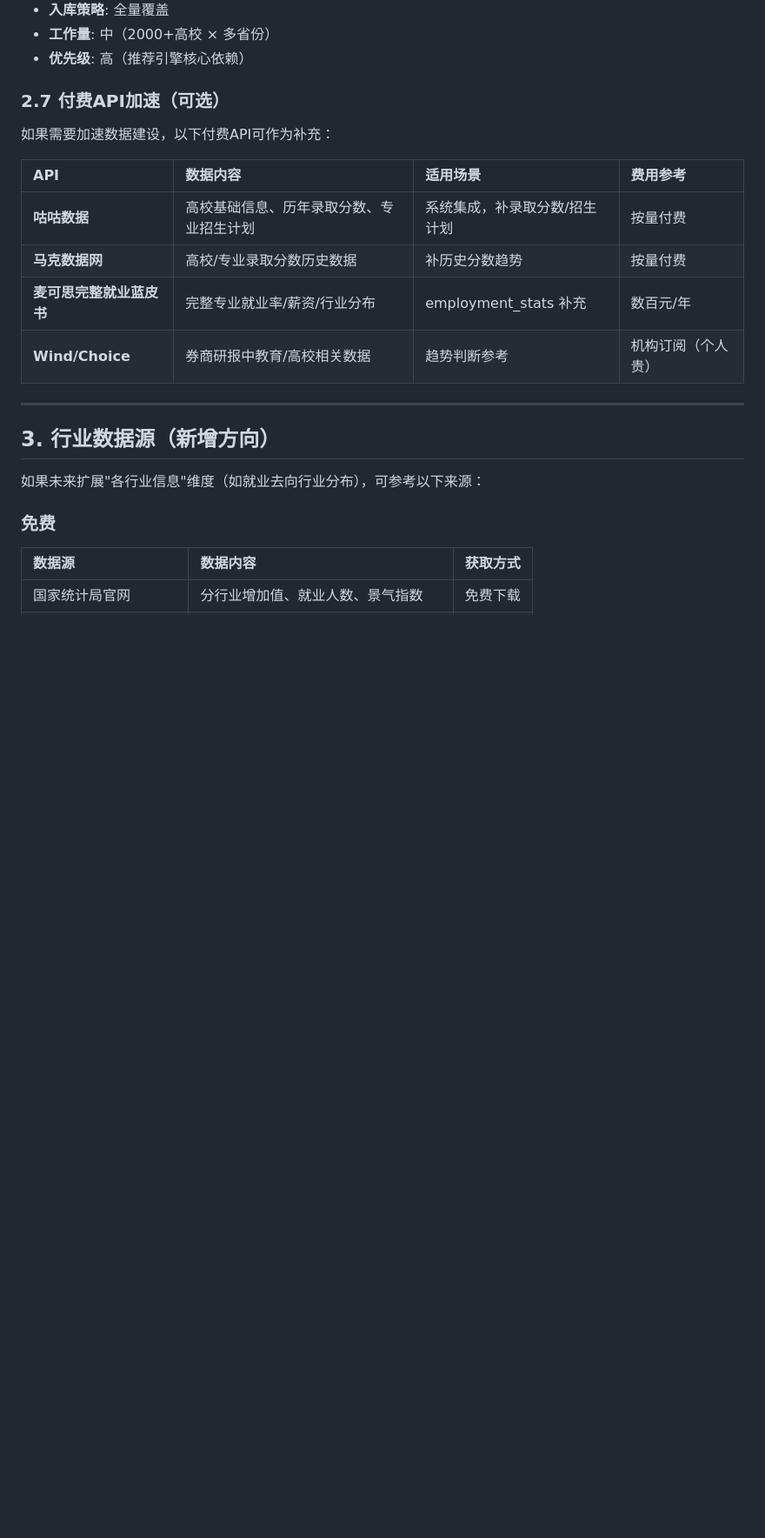
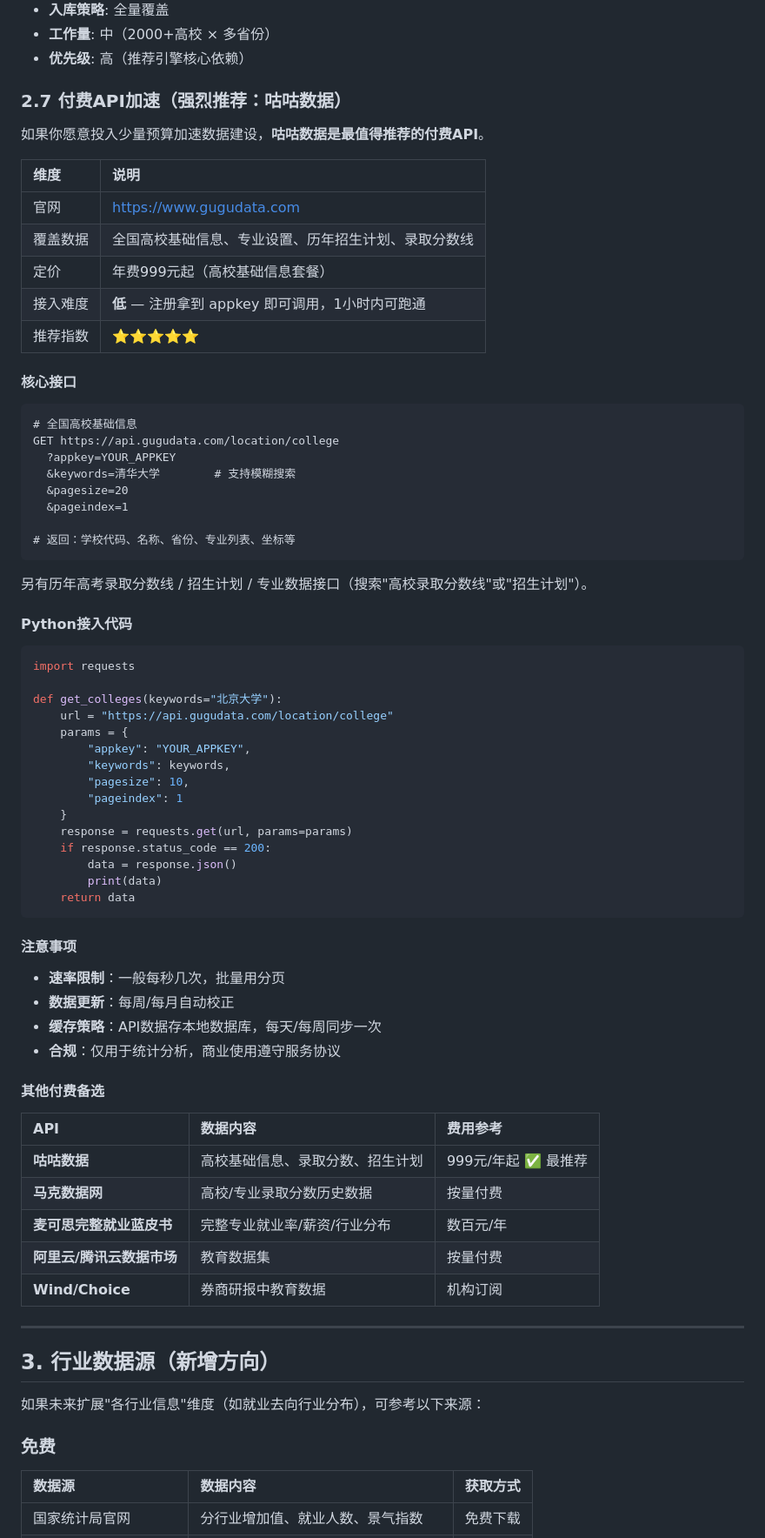
Before and after one commit to shileibiz/zhinan, a Markdown page: docs/data-sources.md, the part around the change. Shown at 87% size. Rendered like a GitHub page; blank space fills up the shorter version.

Commit message:
docs: 新增咕咕数据API接入指南(Python代码+接口详情) + 付费API推荐排序

````diff
--- a/docs/data-sources.md
+++ b/docs/data-sources.md
@@ -95,15 +95,68 @@
 - **工作量**: 中（2000+高校 × 多省份）
 - **优先级**: 高（推荐引擎核心依赖）
 
-### 2.7 付费API加速（可选）
-如果需要加速数据建设，以下付费API可作为补充：
+### 2.7 付费API加速（强烈推荐：咕咕数据）
 
-| API | 数据内容 | 适用场景 | 费用参考 |
-|:----|:---------|:---------|:---------|
-| **咕咕数据** | 高校基础信息、历年录取分数、专业招生计划 | 系统集成，补录取分数/招生计划 | 按量付费 |
-| **马克数据网** | 高校/专业录取分数历史数据 | 补历史分数趋势 | 按量付费 |
-| **麦可思完整就业蓝皮书** | 完整专业就业率/薪资/行业分布 | employment_stats 补充 | 数百元/年 |
-| **Wind/Choice** | 券商研报中教育/高校相关数据 | 趋势判断参考 | 机构订阅（个人贵） |
+如果你愿意投入少量预算加速数据建设，**咕咕数据是最值得推荐的付费API**。
+
+| 维度 | 说明 |
+|:-----|:------|
+| 官网 | https://www.gugudata.com |
+| 覆盖数据 | 全国高校基础信息、专业设置、历年招生计划、录取分数线 |
+| 定价 | 年费999元起（高校基础信息套餐） |
+| 接入难度 | **低** — 注册拿到 appkey 即可调用，1小时内可跑通 |
+| 推荐指数 | ⭐⭐⭐⭐⭐ |
+
+#### 核心接口
+
+```
+# 全国高校基础信息
+GET https://api.gugudata.com/location/college
+  ?appkey=YOUR_APPKEY
+  &keywords=清华大学        # 支持模糊搜索
+  &pagesize=20
+  &pageindex=1
+
+# 返回：学校代码、名称、省份、专业列表、坐标等
+```
+
+另有历年高考录取分数线 / 招生计划 / 专业数据接口（搜索"高校录取分数线"或"招生计划"）。
+
+#### Python接入代码
+
+```python
+import requests
+
+def get_colleges(keywords="北京大学"):
+    url = "https://api.gugudata.com/location/college"
+    params = {
+        "appkey": "YOUR_APPKEY",
+        "keywords": keywords,
+        "pagesize": 10,
+        "pageindex": 1
+    }
+    response = requests.get(url, params=params)
+    if response.status_code == 200:
+        data = response.json()
+        print(data)
+    return data
+```
+
+#### 注意事项
+- **速率限制**：一般每秒几次，批量用分页
+- **数据更新**：每周/每月自动校正
+- **缓存策略**：API数据存本地数据库，每天/每周同步一次
+- **合规**：仅用于统计分析，商业使用遵守服务协议
+
+#### 其他付费备选
+
+| API | 数据内容 | 费用参考 |
+|:----|:---------|:---------|
+| **咕咕数据** | 高校基础信息、录取分数、招生计划 | 999元/年起 ✅ 最推荐 |
+| **马克数据网** | 高校/专业录取分数历史数据 | 按量付费 |
+| **麦可思完整就业蓝皮书** | 完整专业就业率/薪资/行业分布 | 数百元/年 |
+| **阿里云/腾讯云数据市场** | 教育数据集 | 按量付费 |
+| **Wind/Choice** | 券商研报中教育数据 | 机构订阅 |
 
 ---
 
````
